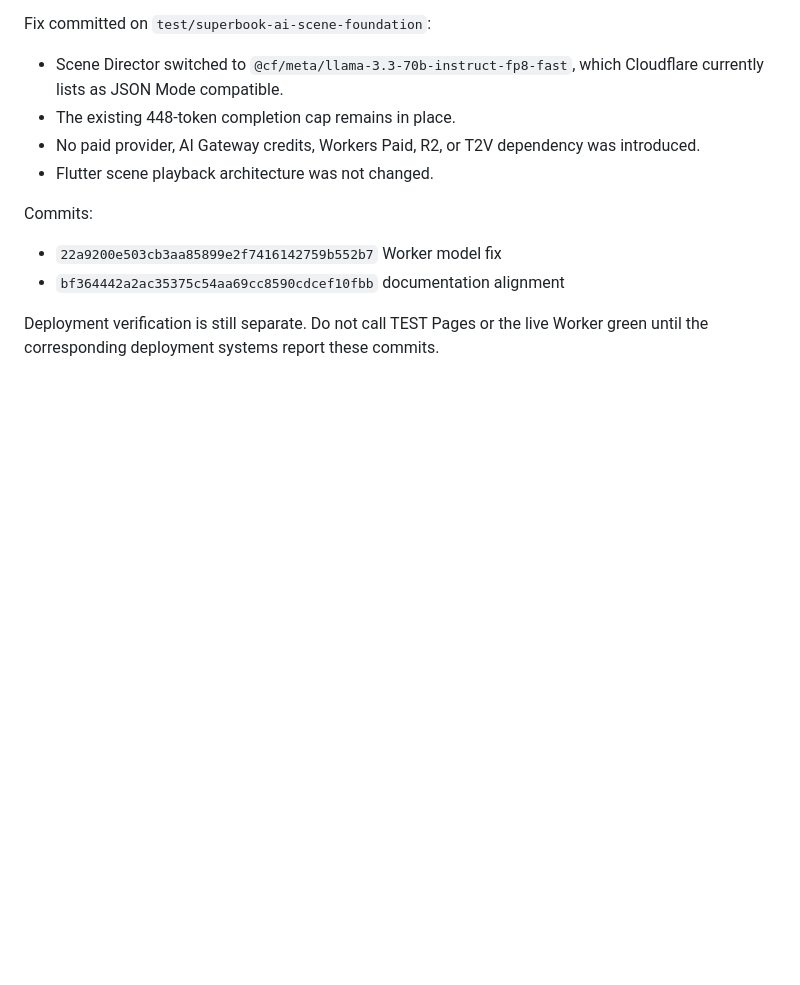
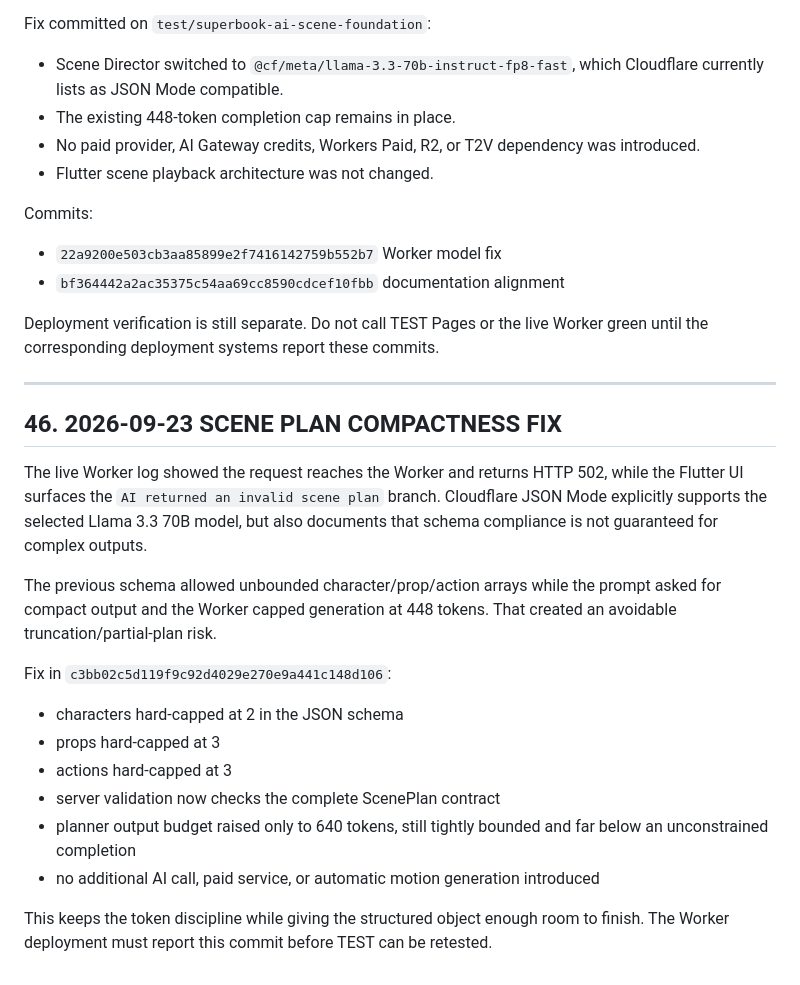
Before and after one commit to shivashisvicky/SuperBook, a Markdown page: docs/SUPERBOOK-AI-SCENE-HANDOFF.md, the part around the change. Drawn GitHub-style; blank space fills up the shorter version.

Commit message:
docs: record compact scene plan fix

```diff
--- a/docs/SUPERBOOK-AI-SCENE-HANDOFF.md
+++ b/docs/SUPERBOOK-AI-SCENE-HANDOFF.md
@@ -2201,3 +2201,22 @@ Commits:
 - `bf364442a2ac35375c54aa69cc8590cdcef10fbb` documentation alignment
 
 Deployment verification is still separate. Do not call TEST Pages or the live Worker green until the corresponding deployment systems report these commits.
+
+
+---
+
+## 46. 2026-09-23 SCENE PLAN COMPACTNESS FIX
+
+The live Worker log showed the request reaches the Worker and returns HTTP 502, while the Flutter UI surfaces the `AI returned an invalid scene plan` branch. Cloudflare JSON Mode explicitly supports the selected Llama 3.3 70B model, but also documents that schema compliance is not guaranteed for complex outputs.
+
+The previous schema allowed unbounded character/prop/action arrays while the prompt asked for compact output and the Worker capped generation at 448 tokens. That created an avoidable truncation/partial-plan risk.
+
+Fix in `c3bb02c5d119f9c92d4029e270e9a441c148d106`:
+- characters hard-capped at 2 in the JSON schema
+- props hard-capped at 3
+- actions hard-capped at 3
+- server validation now checks the complete ScenePlan contract
+- planner output budget raised only to 640 tokens, still tightly bounded and far below an unconstrained completion
+- no additional AI call, paid service, or automatic motion generation introduced
+
+This keeps the token discipline while giving the structured object enough room to finish. The Worker deployment must report this commit before TEST can be retested.
```
